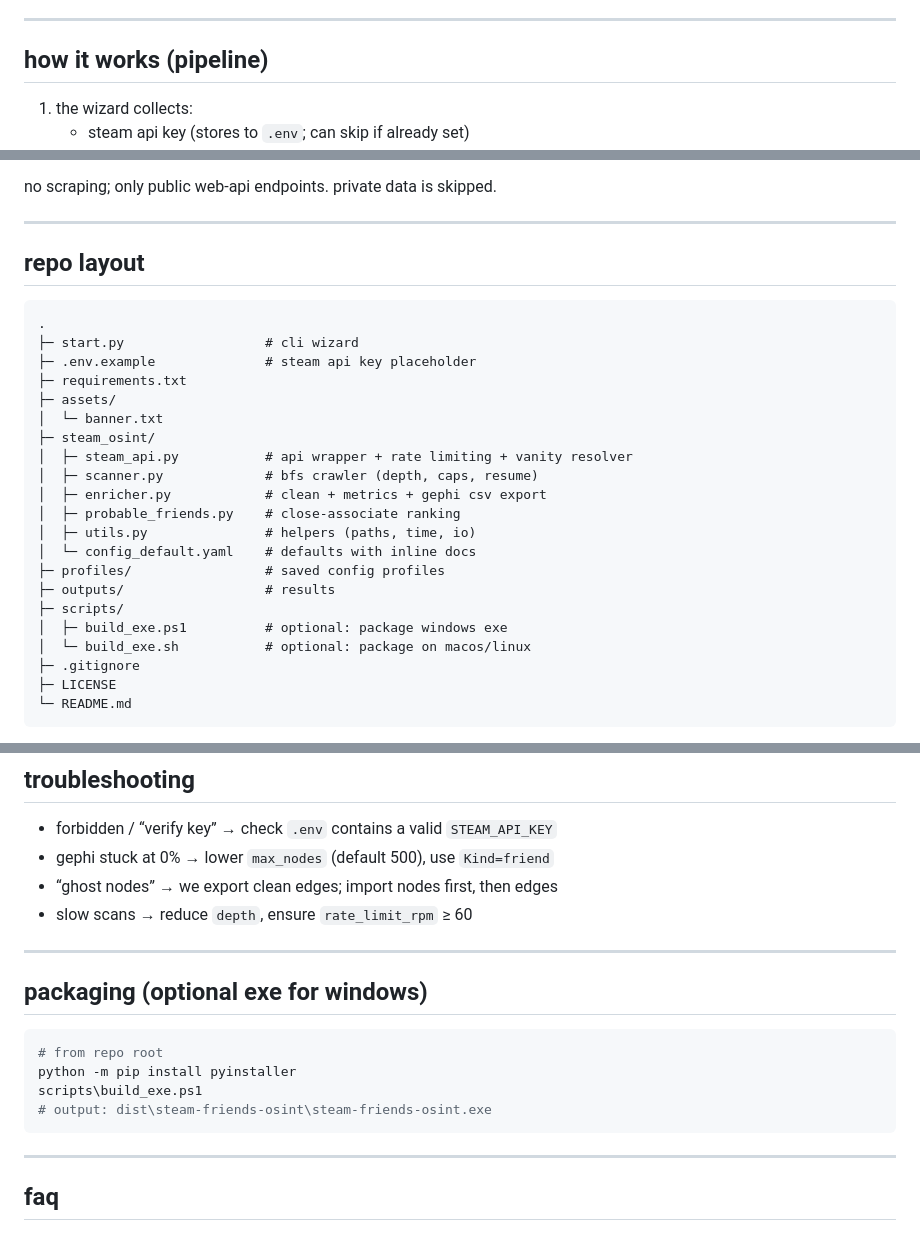
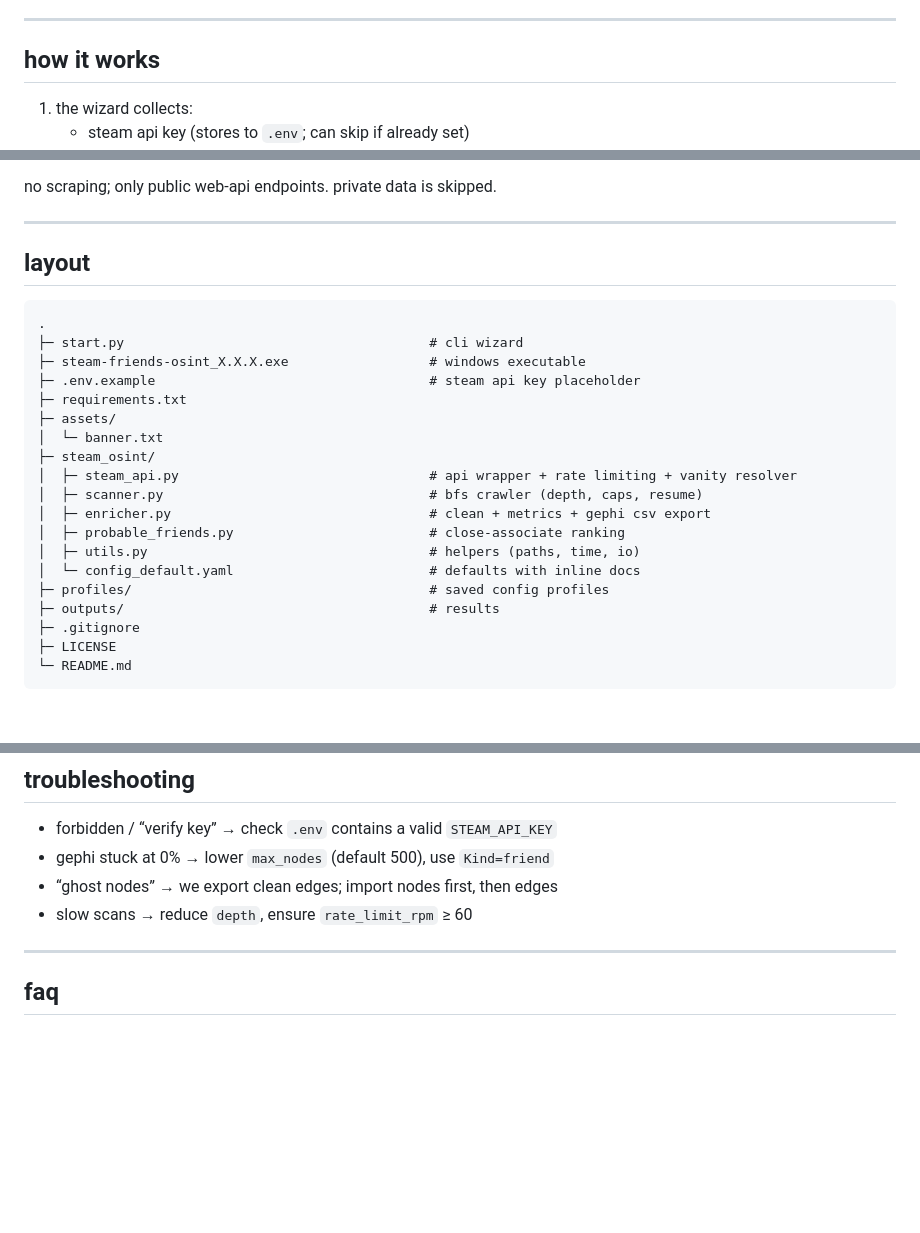
Before and after one commit to Microck/Steam-Friends-OSINT, a Markdown page: README.md, 3 parts joined by grey strips. GitHub-like rendering; blank space fills up the shorter version.

Commit message:
Revise README for clarity and updated information
Updated README.md to remove old content and add new sections.

````diff
--- a/README.md
+++ b/README.md
@@ -50,7 +50,7 @@
 
 ---
 
-## how it works (pipeline)
+## how it works
 
 1. the wizard collects:
    - steam api key (stores to `.env`; can skip if already set)
@@ -66,27 +66,25 @@ no scraping; only public web‑api endpoints. private data is skipped.
 
 ---
 
-## repo layout
+## layout
 
 ```
 .
-├─ start.py                  # cli wizard
-├─ .env.example              # steam api key placeholder
+├─ start.py                                       # cli wizard
+├─ steam-friends-osint_X.X.X.exe                  # windows executable
+├─ .env.example                                   # steam api key placeholder
 ├─ requirements.txt
 ├─ assets/
 │  └─ banner.txt
 ├─ steam_osint/
-│  ├─ steam_api.py           # api wrapper + rate limiting + vanity resolver
-│  ├─ scanner.py             # bfs crawler (depth, caps, resume)
-│  ├─ enricher.py            # clean + metrics + gephi csv export
-│  ├─ probable_friends.py    # close-associate ranking
-│  ├─ utils.py               # helpers (paths, time, io)
-│  └─ config_default.yaml    # defaults with inline docs
-├─ profiles/                 # saved config profiles
-├─ outputs/                  # results
-├─ scripts/
-│  ├─ build_exe.ps1          # optional: package windows exe
-│  └─ build_exe.sh           # optional: package on macos/linux
+│  ├─ steam_api.py                                # api wrapper + rate limiting + vanity resolver
+│  ├─ scanner.py                                  # bfs crawler (depth, caps, resume)
+│  ├─ enricher.py                                 # clean + metrics + gephi csv export
+│  ├─ probable_friends.py                         # close-associate ranking
+│  ├─ utils.py                                    # helpers (paths, time, io)
+│  └─ config_default.yaml                         # defaults with inline docs
+├─ profiles/                                      # saved config profiles
+├─ outputs/                                       # results
 ├─ .gitignore
 ├─ LICENSE
 └─ README.md
@@ -259,16 +257,6 @@ weights are tunable in config. the analyzer skips private data silently.
 
 ---
 
-## packaging (optional exe for windows)
-
-```powershell
-# from repo root
-python -m pip install pyinstaller
-scripts\build_exe.ps1
-# output: dist\steam-friends-osint\steam-friends-osint.exe
-```
-
----
 
 ## faq
 
````
